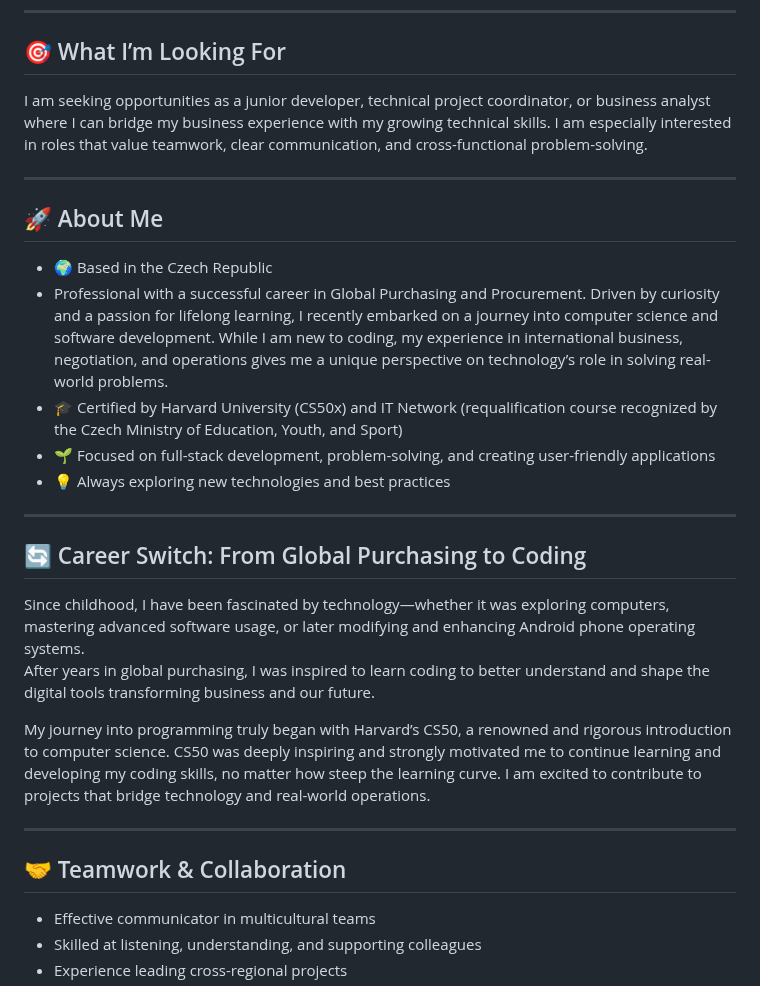
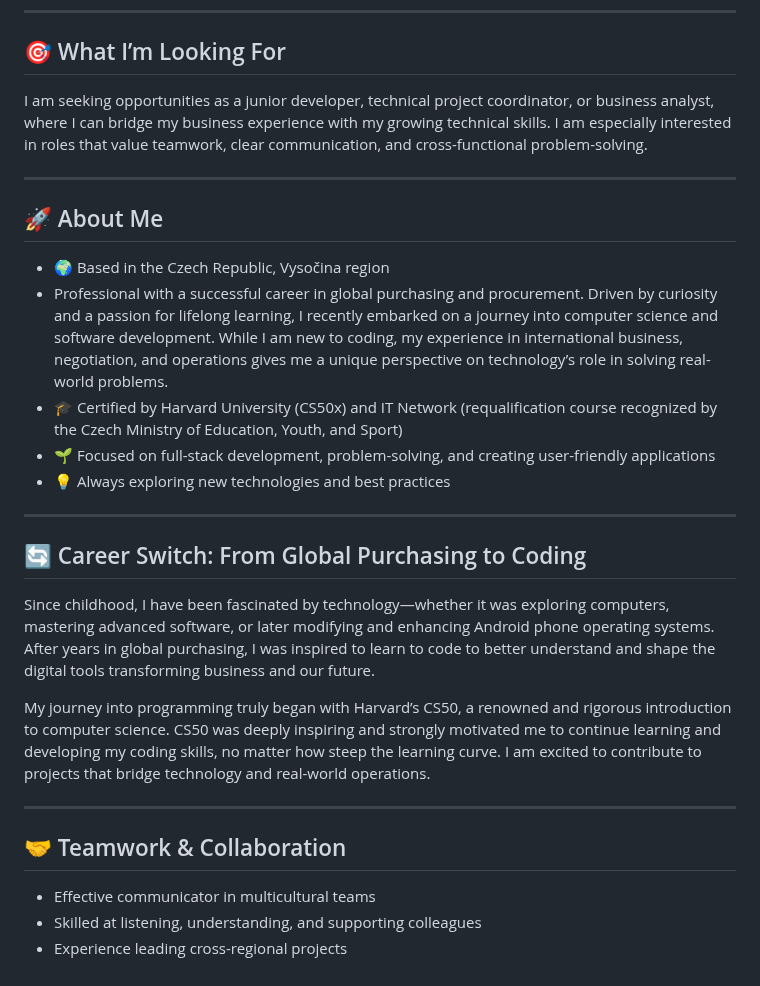
Before and after one commit to Benda007/Benda007.github.io, a Markdown page: README.md, the part around one of its changes. Rendered like a GitHub page.

```diff
--- a/README.md
+++ b/README.md
@@ -14,15 +17,15 @@ Experienced global purchasing professional and recent graduate of Harvard’s CS
 
 ## 🎯 What I’m Looking For
 
-I am seeking opportunities as a junior developer, technical project coordinator, or business analyst where I can bridge my business experience with my growing technical skills. I am especially interested in roles that value teamwork, clear communication, and cross-functional problem-solving.
+I am seeking opportunities as a junior developer, technical project coordinator, or business analyst, where I can bridge my business experience with my growing technical skills. I am especially interested in roles that value teamwork, clear communication, and cross-functional problem-solving.
 
 ---
 
 ## 🚀 About Me
 
-- 🌍 Based in the Czech Republic
-- Professional with a successful career in Global Purchasing and Procurement. Driven by curiosity and a passion for lifelong learning, I recently embarked on a journey into computer science and software development. While I am new to coding, my experience in international business, negotiation, and operations gives me a unique perspective on technology’s role in solving real-world problems.
-- 🎓 Certified by Harvard University   (CS50x) and IT Network (requalification course recognized by the Czech Ministry of Education, Youth, and Sport)
+- 🌍 Based in the Czech Republic, Vysočina region
+- Professional with a successful career in global purchasing and procurement. Driven by curiosity and a passion for lifelong learning, I recently embarked on a journey into computer science and software development. While I am new to coding, my experience in international business, negotiation, and operations gives me a unique perspective on technology’s role in solving real-world problems.
+- 🎓 Certified by Harvard University (CS50x) and IT Network (requalification course recognized by the Czech Ministry of Education, Youth, and Sport)
 - 🌱 Focused on full-stack development, problem-solving, and creating user-friendly applications
 - 💡 Always exploring new technologies and best practices
 
@@ -30,14 +33,15 @@ I am seeking opportunities as a junior developer, technical project coordinator,
 
 ## 🔄 Career Switch: From Global Purchasing to Coding
 
-Since childhood, I have been fascinated by technology—whether it was exploring computers, mastering advanced software usage, or later modifying and enhancing Android phone operating systems.
-After years in global purchasing, I was inspired to learn coding to better understand and shape the digital tools transforming business and our future.
+Since childhood, I have been fascinated by technology—whether it was exploring computers, mastering advanced software, or later modifying and enhancing Android phone operating systems.
+After years in global purchasing, I was inspired to learn to code to better understand and shape the digital tools transforming business and our future.
 
 My journey into programming truly began with Harvard’s CS50, a renowned and rigorous introduction to computer science. CS50 was deeply inspiring and strongly motivated me to continue learning and developing my coding skills, no matter how steep the learning curve. I am excited to contribute to projects that bridge technology and real-world operations.
 
 ---
 
 ## 🤝 Teamwork & Collaboration
+
 - Effective communicator in multicultural teams
 - Skilled at listening, understanding, and supporting colleagues
 - Experience leading cross-regional projects
```
Also changed, not shown: other parts of README.md (+27 -26 lines).
